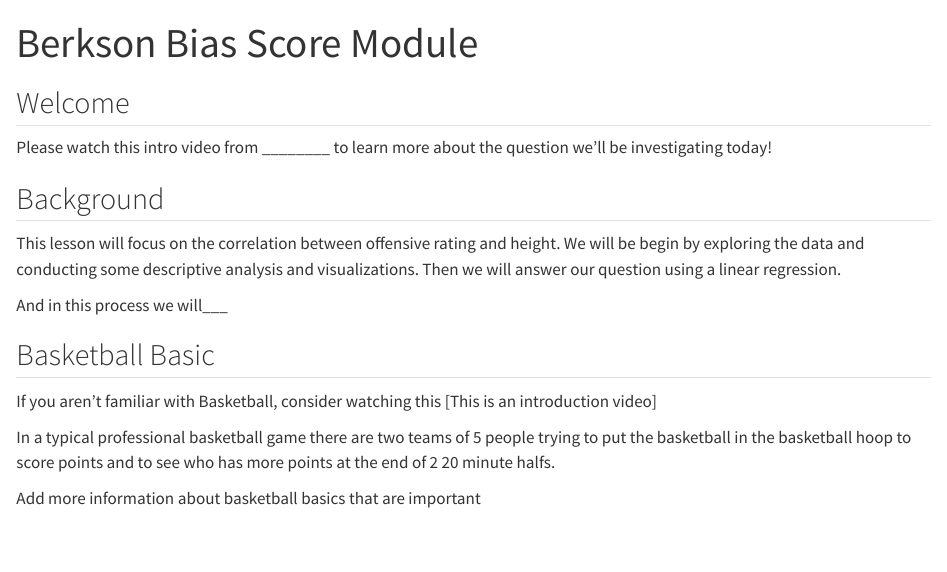
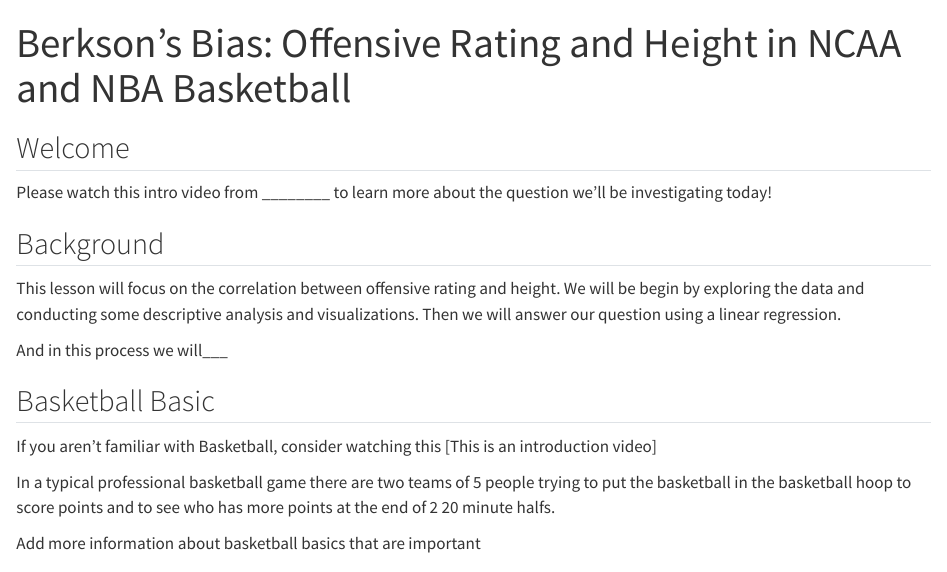
Before and after one commit to oneslinky/Berkson_Bias_Score_Module, a Quarto document (Berkson_Bias_Score_Module.qmd): the page in a window 1100 px wide, from its top. Rendered offline with R 4.5, knitr and Pandoc in place of Quarto, with nearby package versions.

Commit message:
Update Berkson_Bias_Score_Module.qmd

```diff
--- a/Berkson_Bias_Score_Module.qmd
+++ b/Berkson_Bias_Score_Module.qmd
@@ -1,5 +1,5 @@
 ---
-title: "Berkson Bias Score Module"
+title: "Berkson’s Bias: Offensive Rating and Height in NCAA and NBA Basketball "
 format: html
 ---
 
```
